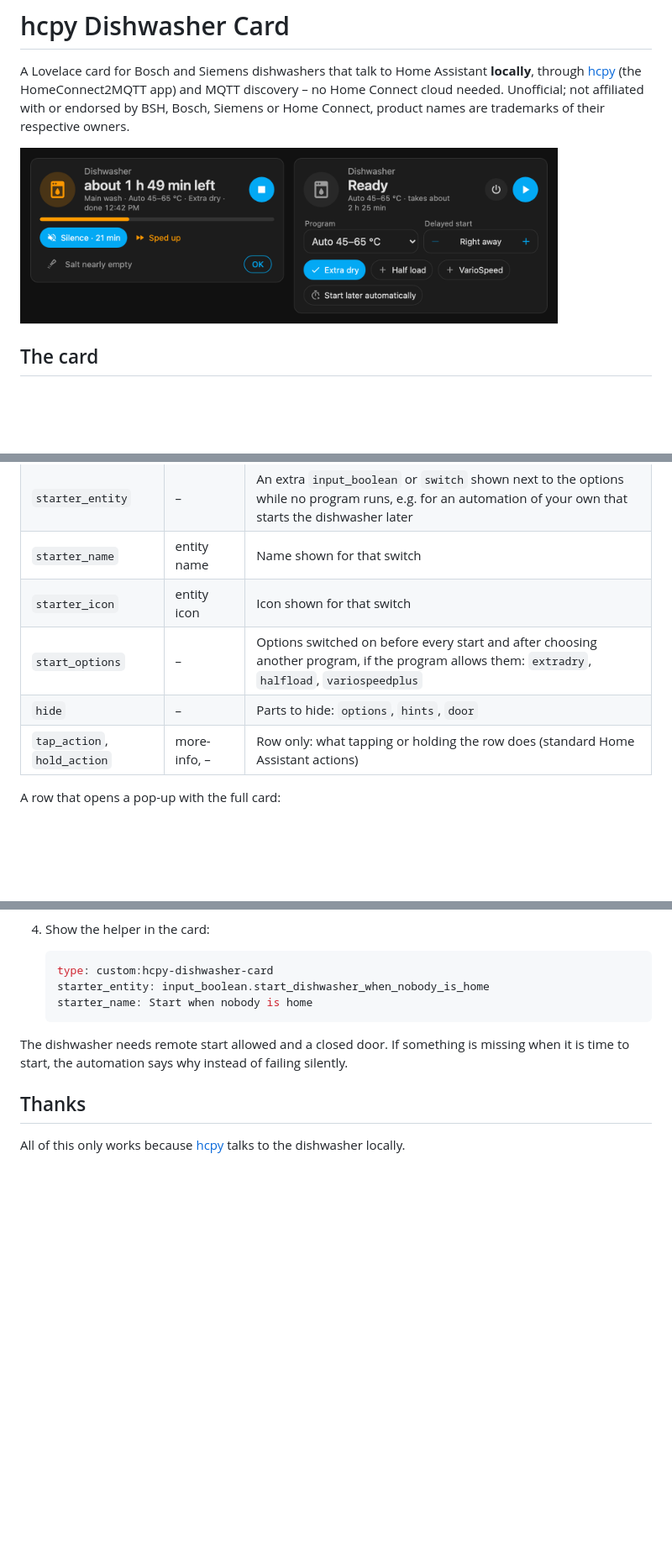
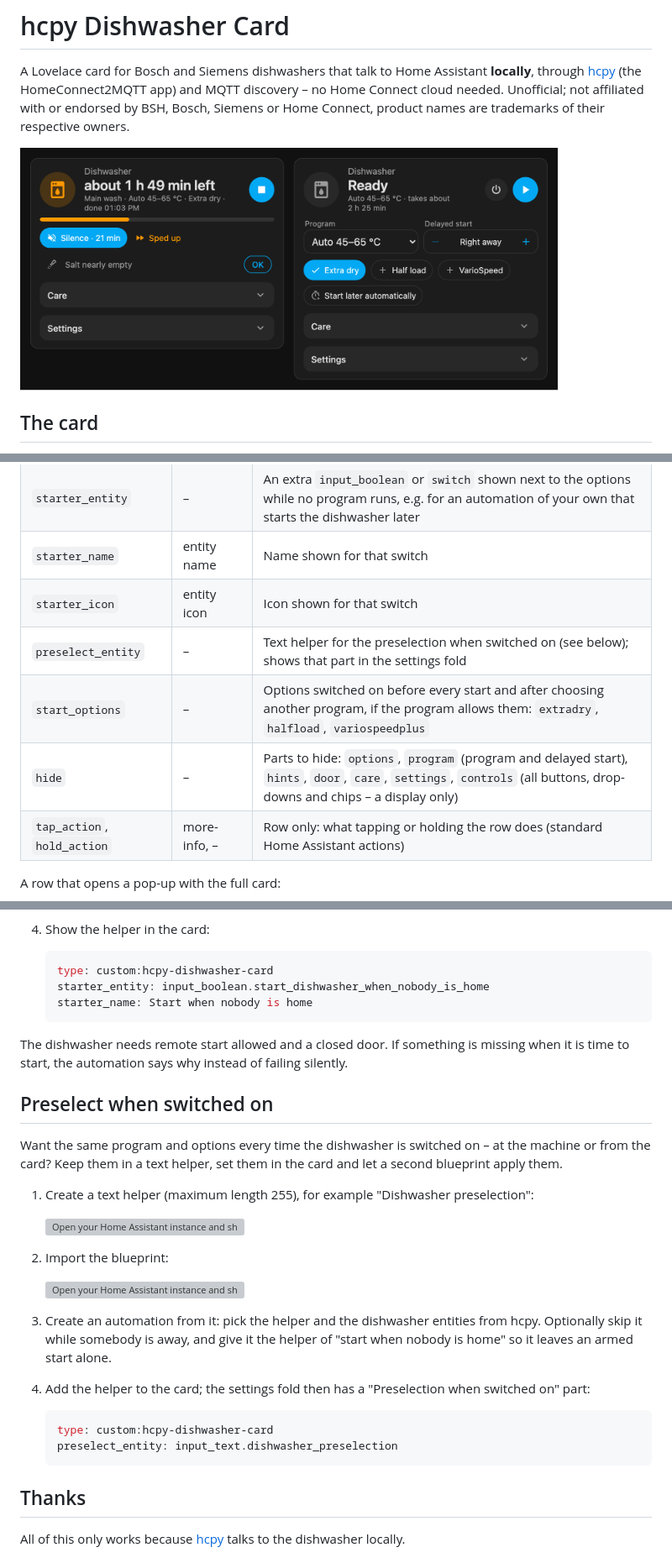
Before and after one commit to KindOfNerdy/hcpy-dishwasher-card, a Markdown page: README.md, 3 parts joined by grey strips. Shown at 84% size. Rendered like a GitHub page; pictures changed too: docs/screenshot-en.png; blank space fills up the shorter version; grey boxes are pictures that could not be loaded.

Commit message:
Care and settings folds, preselection when switched on with a second blueprint, options while off, hide program and controls; version 0.1.4

````diff
--- a/README.md
+++ b/README.md
@@ -54,8 +54,9 @@ type: custom:hcpy-dishwasher-card
 | `starter_entity` | – | An extra `input_boolean` or `switch` shown next to the options while no program runs, e.g. for an automation of your own that starts the dishwasher later |
 | `starter_name` | entity name | Name shown for that switch |
 | `starter_icon` | entity icon | Icon shown for that switch |
+| `preselect_entity` | – | Text helper for the preselection when switched on (see below); shows that part in the settings fold |
 | `start_options` | – | Options switched on before every start and after choosing another program, if the program allows them: `extradry`, `halfload`, `variospeedplus` |
-| `hide` | – | Parts to hide: `options`, `hints`, `door` |
+| `hide` | – | Parts to hide: `options`, `program` (program and delayed start), `hints`, `door`, `care`, `settings`, `controls` (all buttons, drop-downs and chips – a display only) |
 | `tap_action`, `hold_action` | more-info, – | Row only: what tapping or holding the row does (standard Home Assistant actions) |
 
 A row that opens a pop-up with the full card:
@@ -91,6 +92,26 @@ The card shows what is set on the dishwasher – program, options and delayed st
 
 The dishwasher needs remote start allowed and a closed door. If something is missing when it is time to start, the automation says why instead of failing silently.
 
+## Preselect when switched on
+
+Want the same program and options every time the dishwasher is switched on – at the machine or from the card? Keep them in a text helper, set them in the card and let a second blueprint apply them.
+
+1. Create a text helper (maximum length 255), for example "Dishwasher preselection":
+
+   [![Open your Home Assistant instance and show your helper entities.](https://my.home-assistant.io/badges/helpers.svg)](https://my.home-assistant.io/redirect/helpers/)
+
+2. Import the blueprint:
+
+   [![Open your Home Assistant instance and show the blueprint import dialog with this blueprint pre-filled.](https://my.home-assistant.io/badges/blueprint_import.svg)](https://my.home-assistant.io/redirect/blueprint_import/?blueprint_url=https%3A%2F%2Fgithub.com%2FKindOfNerdy%2Fhcpy-dishwasher-card%2Fblob%2Fmain%2Fblueprints%2Fautomation%2Fhcpy_dishwasher_preselect_when_on.yaml)
+
+3. Create an automation from it: pick the helper and the dishwasher entities from hcpy. Optionally skip it while somebody is away, and give it the helper of "start when nobody is home" so it leaves an armed start alone.
+4. Add the helper to the card; the settings fold then has a "Preselection when switched on" part:
+
+   ```yaml
+   type: custom:hcpy-dishwasher-card
+   preselect_entity: input_text.dishwasher_preselection
+   ```
+
 ## Thanks
 
 All of this only works because [hcpy](https://github.com/hcpy2-0/hcpy) talks to the dishwasher locally.
````
Also changed, not shown: CHANGELOG.md (+8 -0 lines), docs/screenshot-de.png, 3 other files.
